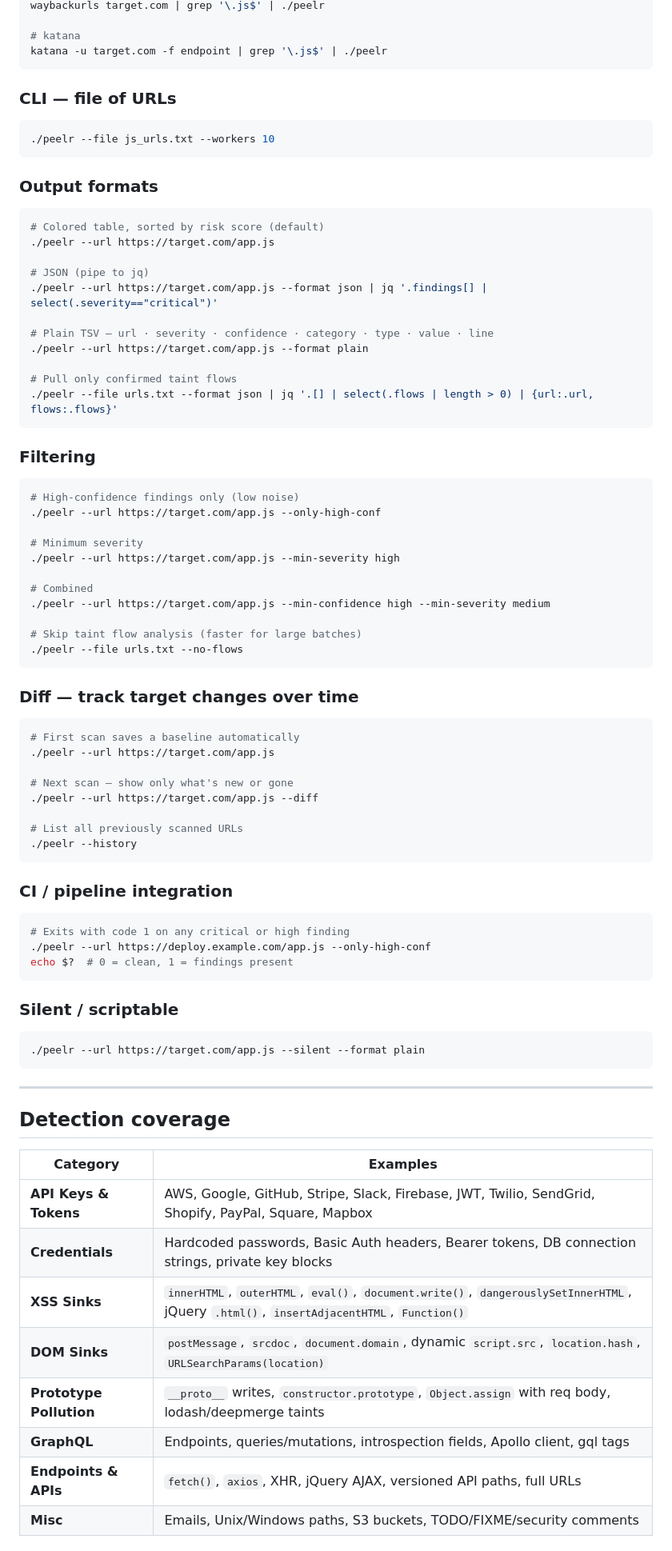
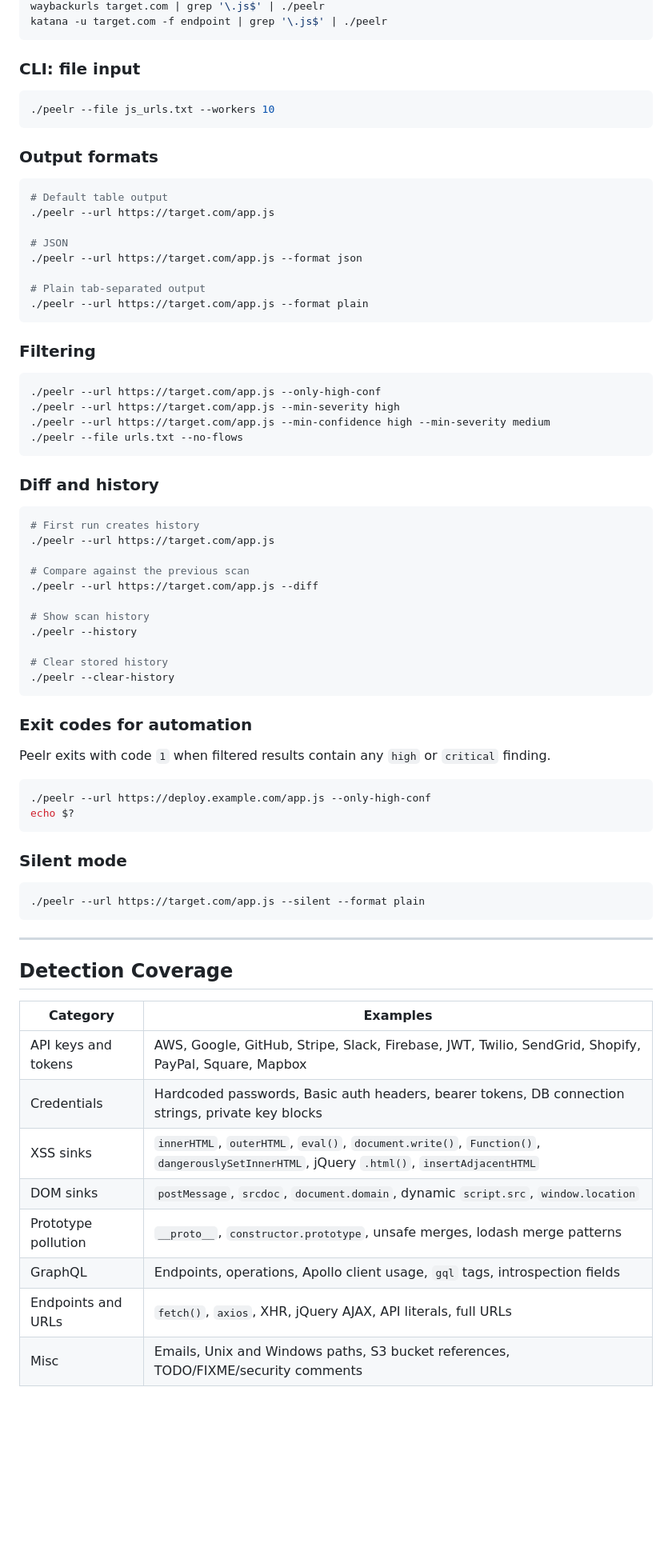
Before and after one commit to ibfavas/peelr, a Markdown page: README.md, the part around one of its changes. Shown at 80% size. Rendered like a GitHub page; blank space fills up the shorter version.

````diff
--- a/README.md
+++ b/README.md
@@ -132,10 +152,8 @@ gau target.com | grep '\.js$' | ./peelr
 waybackurls target.com | grep '\.js$' | ./peelr
-
-# katana
 katana -u target.com -f endpoint | grep '\.js$' | ./peelr
 ```
 
-### CLI — file of URLs
+### CLI: file input
 
 ```bash
 ./peelr --file js_urls.txt --workers 10
@@ -144,57 +162,51 @@ katana -u target.com -f endpoint | grep '\.js$' | ./peelr
 ### Output formats
 
 ```bash
-# Colored table, sorted by risk score (default)
+# Default table output
 ./peelr --url https://target.com/app.js
 
-# JSON (pipe to jq)
-./peelr --url https://target.com/app.js --format json | jq '.findings[] | select(.severity=="critical")'
+# JSON
+./peelr --url https://target.com/app.js --format json
 
-# Plain TSV — url · severity · confidence · category · type · value · line
+# Plain tab-separated output
 ./peelr --url https://target.com/app.js --format plain
-
-# Pull only confirmed taint flows
-./peelr --file urls.txt --format json | jq '.[] | select(.flows | length > 0) | {url:.url, flows:.flows}'
 ```
 
 ### Filtering
 
 ```bash
-# High-confidence findings only (low noise)
 ./peelr --url https://target.com/app.js --only-high-conf
-
-# Minimum severity
 ./peelr --url https://target.com/app.js --min-severity high
-
-# Combined
 ./peelr --url https://target.com/app.js --min-confidence high --min-severity medium
-
-# Skip taint flow analysis (faster for large batches)
 ./peelr --file urls.txt --no-flows
 ```
 
-### Diff — track target changes over time
+### Diff and history
 
 ```bash
-# First scan saves a baseline automatically
+# First run creates history
 ./peelr --url https://target.com/app.js
 
-# Next scan — show only what's new or gone
+# Compare against the previous scan
 ./peelr --url https://target.com/app.js --diff
 
-# List all previously scanned URLs
+# Show scan history
 ./peelr --history
+
+# Clear stored history
+./peelr --clear-history
 ```
 
-### CI / pipeline integration
+### Exit codes for automation
+
+Peelr exits with code `1` when filtered results contain any `high` or `critical` finding.
 
 ```bash
-# Exits with code 1 on any critical or high finding
 ./peelr --url https://deploy.example.com/app.js --only-high-conf
-echo $?  # 0 = clean, 1 = findings present
+echo $?
 ```
 
-### Silent / scriptable
+### Silent mode
 
 ```bash
 ./peelr --url https://target.com/app.js --silent --format plain
@@ -202,16 +214,16 @@ echo $?  # 0 = clean, 1 = findings present
 
 ---
 
-## Detection coverage
+## Detection Coverage
 
 | Category | Examples |
 |---|---|
-| **API Keys & Tokens** | AWS, Google, GitHub, Stripe, Slack, Firebase, JWT, Twilio, SendGrid, Shopify, PayPal, Square, Mapbox |
-| **Credentials** | Hardcoded passwords, Basic Auth headers, Bearer tokens, DB connection strings, private key blocks |
-| **XSS Sinks** | `innerHTML`, `outerHTML`, `eval()`, `document.write()`, `dangerouslySetInnerHTML`, jQuery `.html()`, `insertAdjacentHTML`, `Function()` |
-| **DOM Sinks** | `postMessage`, `srcdoc`, `document.domain`, dynamic `script.src`, `location.hash`, `URLSearchParams(location)` |
-| **Prototype Pollution** | `__proto__` writes, `constructor.prototype`, `Object.assign` with req body, lodash/deepmerge taints |
-| **GraphQL** | Endpoints, queries/mutations, introspection fields, Apollo client, gql tags |
-| **Endpoints & APIs** | `fetch()`, `axios`, XHR, jQuery AJAX, versioned API paths, full URLs |
-| **Misc** | Emails, Unix/Windows paths, S3 buckets, TODO/FIXME/security comments |
+| API keys and tokens | AWS, Google, GitHub, Stripe, Slack, Firebase, JWT, Twilio, SendGrid, Shopify, PayPal, Square, Mapbox |
+| Credentials | Hardcoded passwords, Basic auth headers, bearer tokens, DB connection strings, private key blocks |
+| XSS sinks | `innerHTML`, `outerHTML`, `eval()`, `document.write()`, `Function()`, `dangerouslySetInnerHTML`, jQuery `.html()`, `insertAdjacentHTML` |
+| DOM sinks | `postMessage`, `srcdoc`, `document.domain`, dynamic `script.src`, `window.location` |
+| Prototype pollution | `__proto__`, `constructor.prototype`, unsafe merges, lodash merge patterns |
+| GraphQL | Endpoints, operations, Apollo client usage, `gql` tags, introspection fields |
+| Endpoints and URLs | `fetch()`, `axios`, XHR, jQuery AJAX, API literals, full URLs |
+| Misc | Emails, Unix and Windows paths, S3 bucket references, TODO/FIXME/security comments |
 
````
Also changed, not shown: other parts of README.md (+129 -99 lines).
